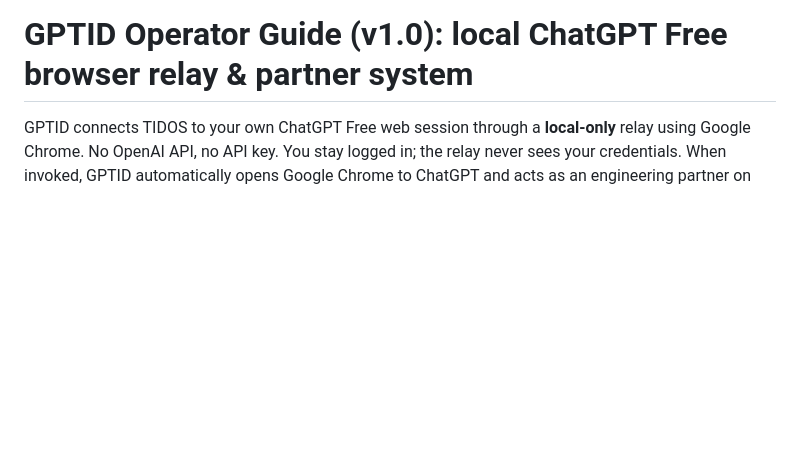
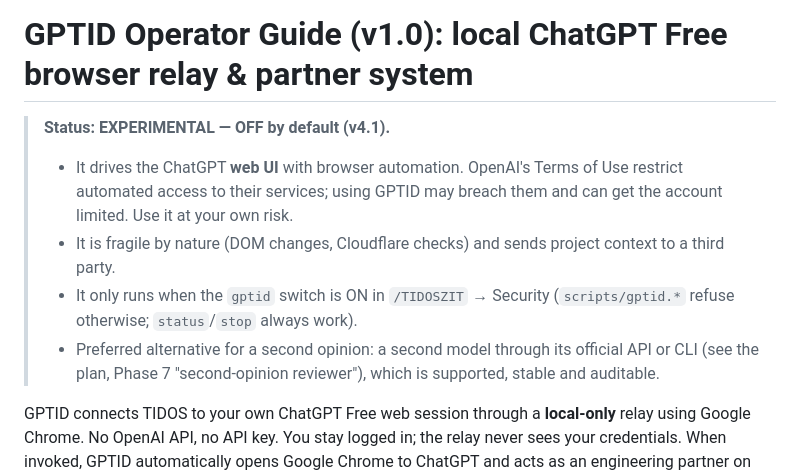
Before and after one commit to Taedj/TIDOS, a Markdown page: docs/gptid.md, the part around the change. GitHub-like rendering; blank space fills up the shorter version.

```diff
--- a/docs/gptid.md
+++ b/docs/gptid.md
@@ -1,4 +1,13 @@
 # GPTID Operator Guide (v1.0): local ChatGPT Free browser relay & partner system
+
+> **Status: EXPERIMENTAL — OFF by default (v4.1).**
+> - It drives the ChatGPT **web UI** with browser automation. OpenAI's Terms of Use restrict automated access to
+>   their services; using GPTID may breach them and can get the account limited. Use it at your own risk.
+> - It is fragile by nature (DOM changes, Cloudflare checks) and sends project context to a third party.
+> - It only runs when the `gptid` switch is ON in `/TIDOSZIT` → Security (`scripts/gptid.*` refuse otherwise;
+>   `status`/`stop` always work).
+> - Preferred alternative for a second opinion: a second model through its official API or CLI (see the plan,
+>   Phase 7 "second-opinion reviewer"), which is supported, stable and auditable.
 
 GPTID connects TIDOS to your own ChatGPT Free web session through a **local-only**
 relay using Google Chrome. No OpenAI API, no API key. You stay logged in; the relay never sees your credentials.
```
Also changed, not shown: docs/ENHANCEMENT_PLAN.md (+2 -2 lines), personas/tidostrade.md (+9 -0 lines).
